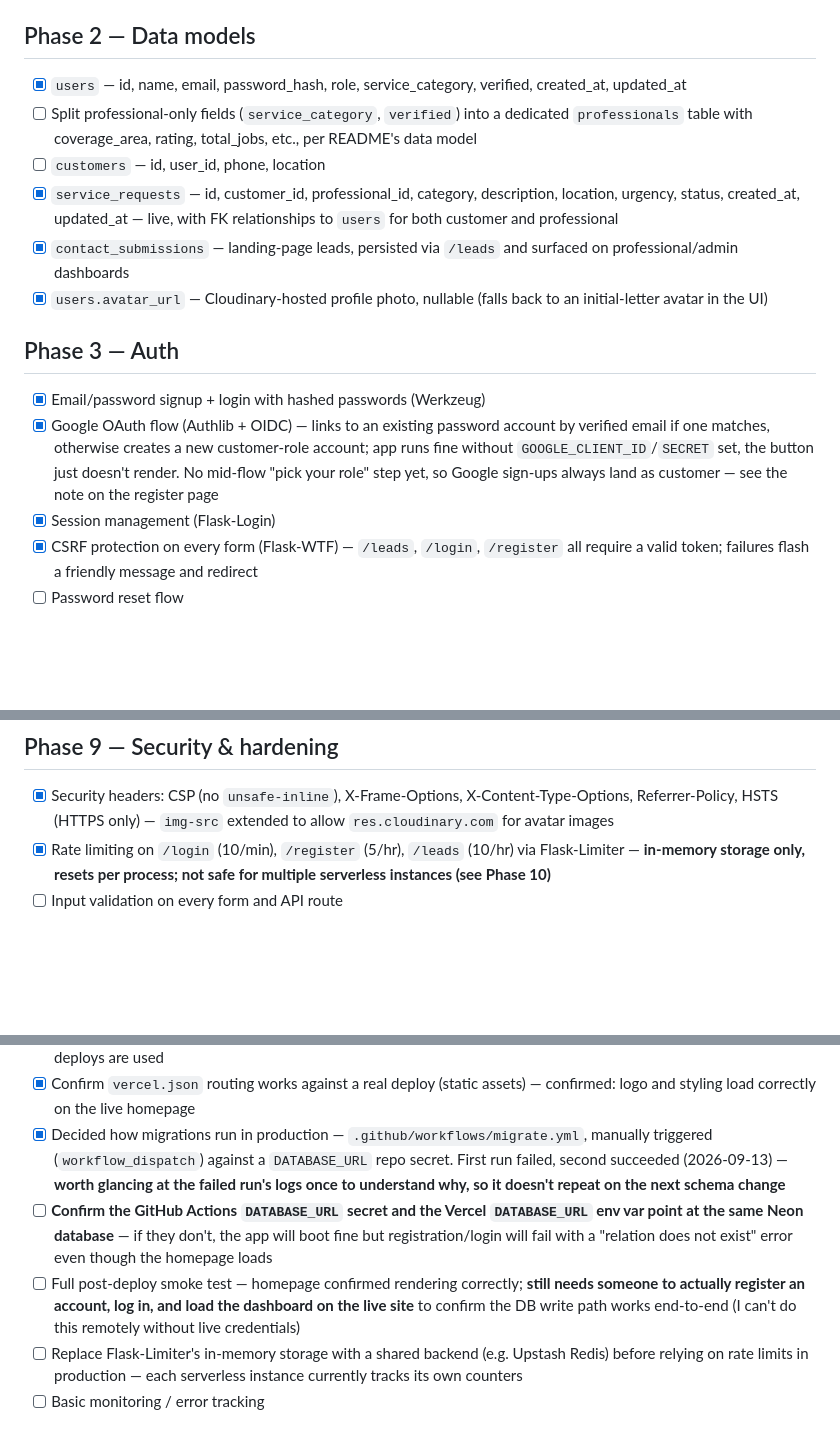
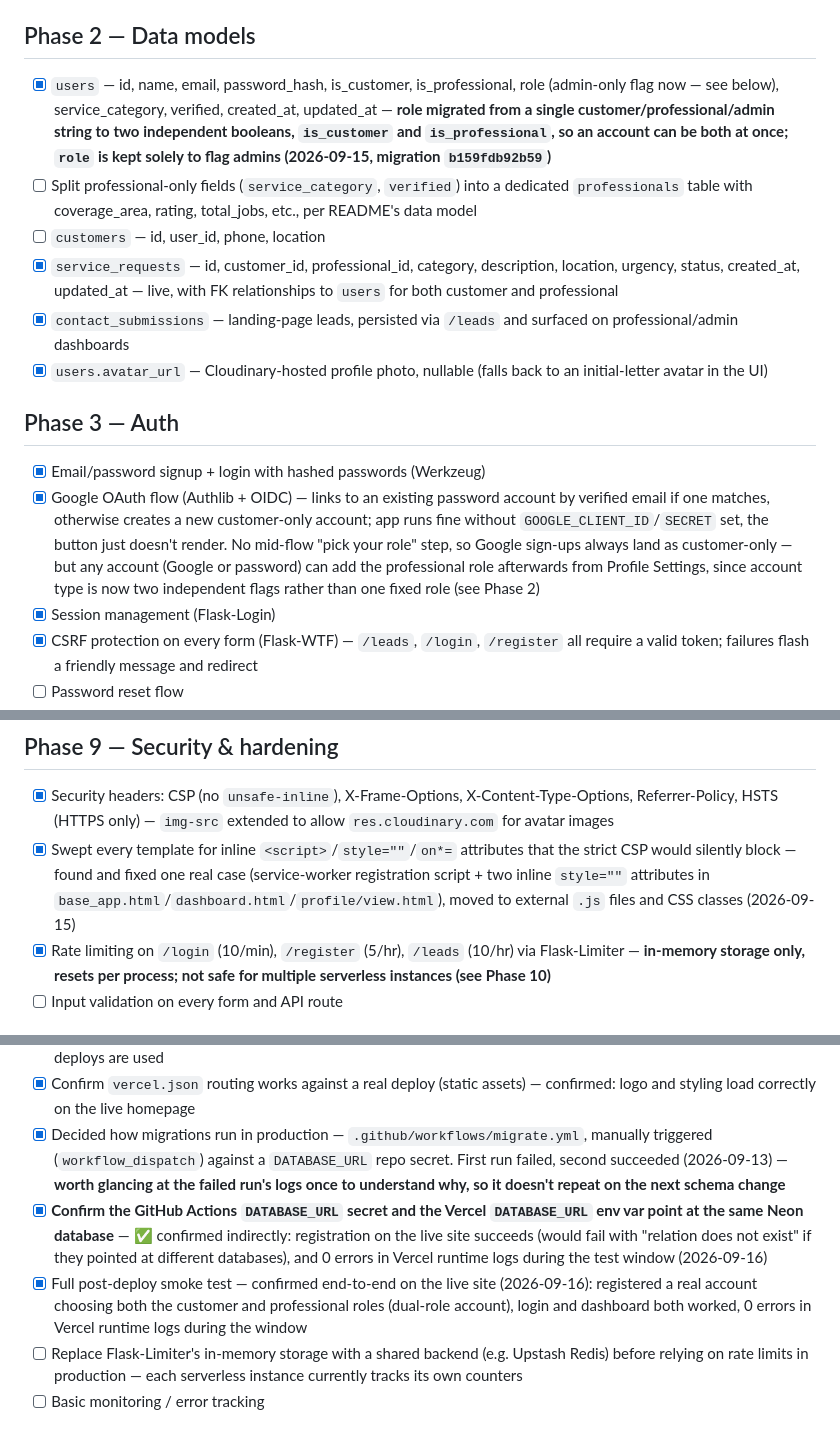
Before and after one commit to Simmyt3r/Quick-Fix, a Markdown page: TODO.md, 3 parts joined by grey strips. GitHub-like rendering; blank space fills up the shorter version.

Commit message:
Docs: confirm live smoke test, fix stale role-model references
- Mark the two biggest open risks in TODO.md's Phase 10 as resolved:
  DATABASE_URL secret/env-var match and end-to-end registration+login+
  dashboard, both confirmed on the live site 2026-09-16 (registered a
  real dual-role account, 0 errors in Vercel runtime logs during the
  window)
- README.md and TODO.md's users table description still said
  'role (customer/professional/admin)' -- stale since the is_customer/
  is_professional migration two sessions ago. Fixed in both files, plus
  the Google OAuth note about adding the professional role afterwards
  from Settings.
- Added the CSP inline-script/style sweep + fix to Phase 9's checklist
  (was fixed on main but never logged in TODO.md)
- README project structure: js/ listing was missing profile-role.js and
  service-worker-register.js

```diff
--- a/TODO.md
+++ b/TODO.md
@@ -13,7 +13,7 @@ Tracking build-out of the marketplace described in `README.md`. Check items off
 - [x] Cloudinary credentials added to Vercel env vars (`CLOUDINARY_CLOUD_NAME`/`API_KEY`/`API_SECRET`) — wired up in `app/uploads.py`, currently used for profile photos
 
 ## Phase 2 — Data models
-- [x] `users` — id, name, email, password_hash, role, service_category, verified, created_at, updated_at
+- [x] `users` — id, name, email, password_hash, is_customer, is_professional, role (admin-only flag now — see below), service_category, verified, created_at, updated_at — **role migrated from a single customer/professional/admin string to two independent booleans, `is_customer` and `is_professional`, so an account can be both at once; `role` is kept solely to flag admins (2026-09-15, migration `b159fdb92b59`)**
 - [ ] Split professional-only fields (`service_category`, `verified`) into a dedicated `professionals` table with coverage_area, rating, total_jobs, etc., per README's data model
 - [ ] `customers` — id, user_id, phone, location
 - [x] `service_requests` — id, customer_id, professional_id, category, description, location, urgency, status, created_at, updated_at — live, with FK relationships to `users` for both customer and professional
@@ -22,7 +22,7 @@ Tracking build-out of the marketplace described in `README.md`. Check items off
 
 ## Phase 3 — Auth
 - [x] Email/password signup + login with hashed passwords (Werkzeug)
-- [x] Google OAuth flow (Authlib + OIDC) — links to an existing password account by verified email if one matches, otherwise creates a new customer-role account; app runs fine without `GOOGLE_CLIENT_ID`/`SECRET` set, the button just doesn't render. No mid-flow "pick your role" step yet, so Google sign-ups always land as customer — see the note on the register page
+- [x] Google OAuth flow (Authlib + OIDC) — links to an existing password account by verified email if one matches, otherwise creates a new customer-only account; app runs fine without `GOOGLE_CLIENT_ID`/`SECRET` set, the button just doesn't render. No mid-flow "pick your role" step, so Google sign-ups always land as customer-only — but any account (Google or password) can add the professional role afterwards from Profile Settings, since account type is now two independent flags rather than one fixed role (see Phase 2)
 - [x] Session management (Flask-Login)
 - [x] CSRF protection on every form (Flask-WTF) — `/leads`, `/login`, `/register` all require a valid token; failures flash a friendly message and redirect
 - [ ] Password reset flow
@@ -64,6 +64,7 @@ Tracking build-out of the marketplace described in `README.md`. Check items off
 
 ## Phase 9 — Security & hardening
 - [x] Security headers: CSP (no `unsafe-inline`), X-Frame-Options, X-Content-Type-Options, Referrer-Policy, HSTS (HTTPS only) — `img-src` extended to allow `res.cloudinary.com` for avatar images
+- [x] Swept every template for inline `<script>`/`style=""`/`on*=` attributes that the strict CSP would silently block — found and fixed one real case (service-worker registration script + two inline `style=""` attributes in `base_app.html`/`dashboard.html`/`profile/view.html`), moved to external `.js` files and CSS classes (2026-09-15)
 - [x] Rate limiting on `/login` (10/min), `/register` (5/hr), `/leads` (10/hr) via Flask-Limiter — **in-memory storage only, resets per process; not safe for multiple serverless instances (see Phase 10)**
 - [ ] Input validation on every form and API route
 
@@ -73,8 +74,8 @@ Tracking build-out of the marketplace described in `README.md`. Check items off
 - [x] Vercel project + env vars set (Production) — confirmed live; double check Preview env vars are set too if preview deploys are used
 - [x] Confirm `vercel.json` routing works against a real deploy (static assets) — confirmed: logo and styling load correctly on the live homepage
 - [x] Decided how migrations run in production — `.github/workflows/migrate.yml`, manually triggered (`workflow_dispatch`) against a `DATABASE_URL` repo secret. First run failed, second succeeded (2026-09-13) — **worth glancing at the failed run's logs once to understand why, so it doesn't repeat on the next schema change**
-- [ ] **Confirm the GitHub Actions `DATABASE_URL` secret and the Vercel `DATABASE_URL` env var point at the same Neon database** — if they don't, the app will boot fine but registration/login will fail with a "relation does not exist" error even though the homepage loads
-- [ ] Full post-deploy smoke test — homepage confirmed rendering correctly; **still needs someone to actually register an account, log in, and load the dashboard on the live site** to confirm the DB write path works end-to-end (I can't do this remotely without live credentials)
+- [x] **Confirm the GitHub Actions `DATABASE_URL` secret and the Vercel `DATABASE_URL` env var point at the same Neon database** — ✅ confirmed indirectly: registration on the live site succeeds (would fail with "relation does not exist" if they pointed at different databases), and 0 errors in Vercel runtime logs during the test window (2026-09-16)
+- [x] Full post-deploy smoke test — confirmed end-to-end on the live site (2026-09-16): registered a real account choosing both the customer and professional roles (dual-role account), login and dashboard both worked, 0 errors in Vercel runtime logs during the window
 - [ ] Replace Flask-Limiter's in-memory storage with a shared backend (e.g. Upstash Redis) before relying on rate limits in production — each serverless instance currently tracks its own counters
 - [ ] Basic monitoring / error tracking
 
```
Also changed, not shown: README.md (+3 -3 lines).
